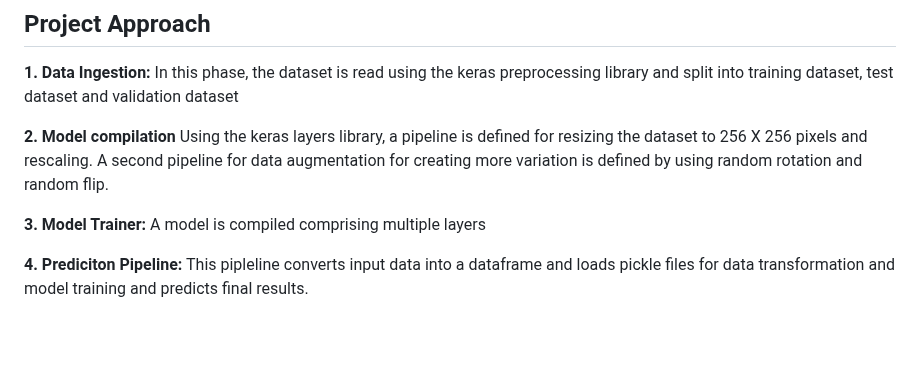
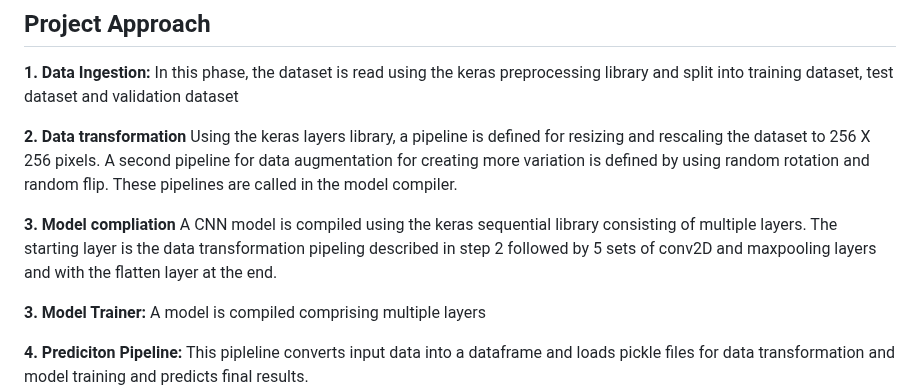
Before and after one commit to SiddharthSunilPatil/fruit_classification_convolutional_neural_nets, a Markdown page: README.md, the part around the change. Drawn GitHub-style; blank space fills up the shorter version.

```diff
--- a/README.md
+++ b/README.md
@@ -64,7 +64,9 @@ The dataset is a collection of 3200 images from 8 different fruit categories viz
 
 **1. Data Ingestion:** In this phase, the dataset is read using the keras preprocessing library and split into training dataset, test dataset and validation dataset
 
-**2. Model compilation** Using the keras layers library, a pipeline is defined for resizing the dataset to 256 X 256 pixels and rescaling. A second pipeline for data augmentation for creating more variation is defined by using random rotation and random flip.
+**2. Data transformation** Using the keras layers library, a pipeline is defined for resizing and rescaling the dataset to 256 X 256 pixels. A second pipeline for data augmentation for creating more variation is defined by using random rotation and random flip. These pipelines are called in the model compiler.
+
+**3. Model compliation** A CNN model is compiled using the keras sequential library consisting of multiple layers. The starting layer is the data transformation pipeling described in step 2 followed by 5 sets of conv2D and maxpooling layers and with the flatten layer at the end.
 
 **3. Model Trainer:** A model is compiled comprising multiple layers
 
```
